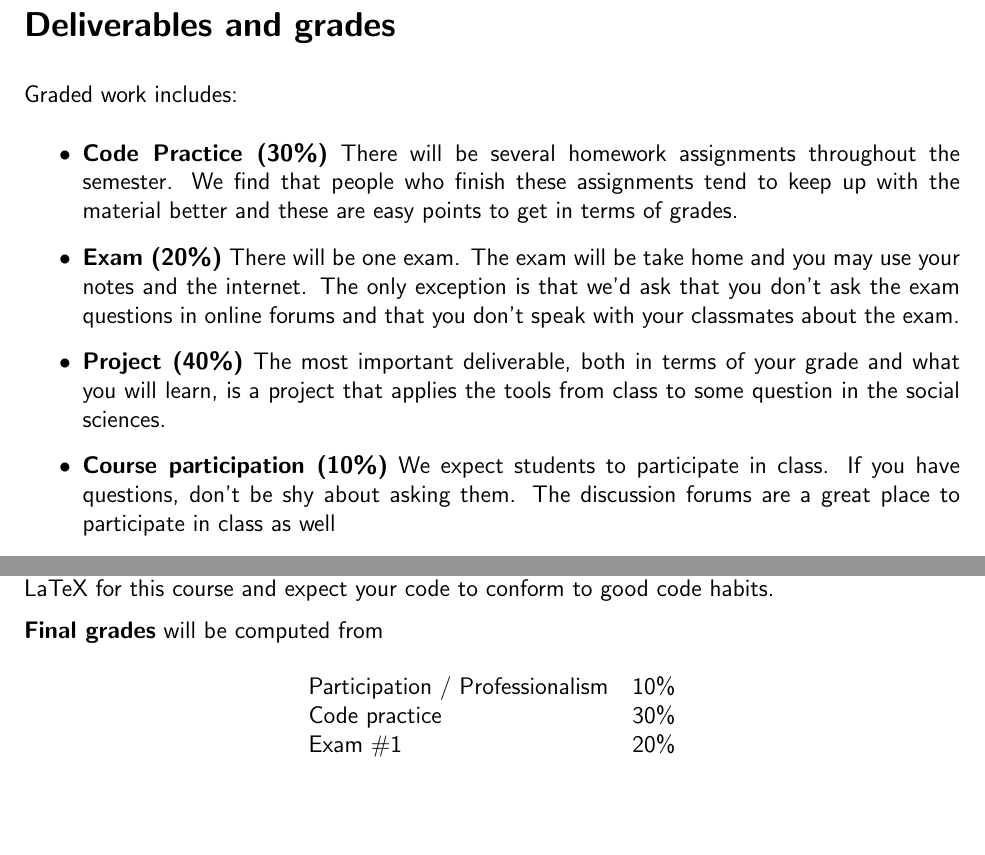
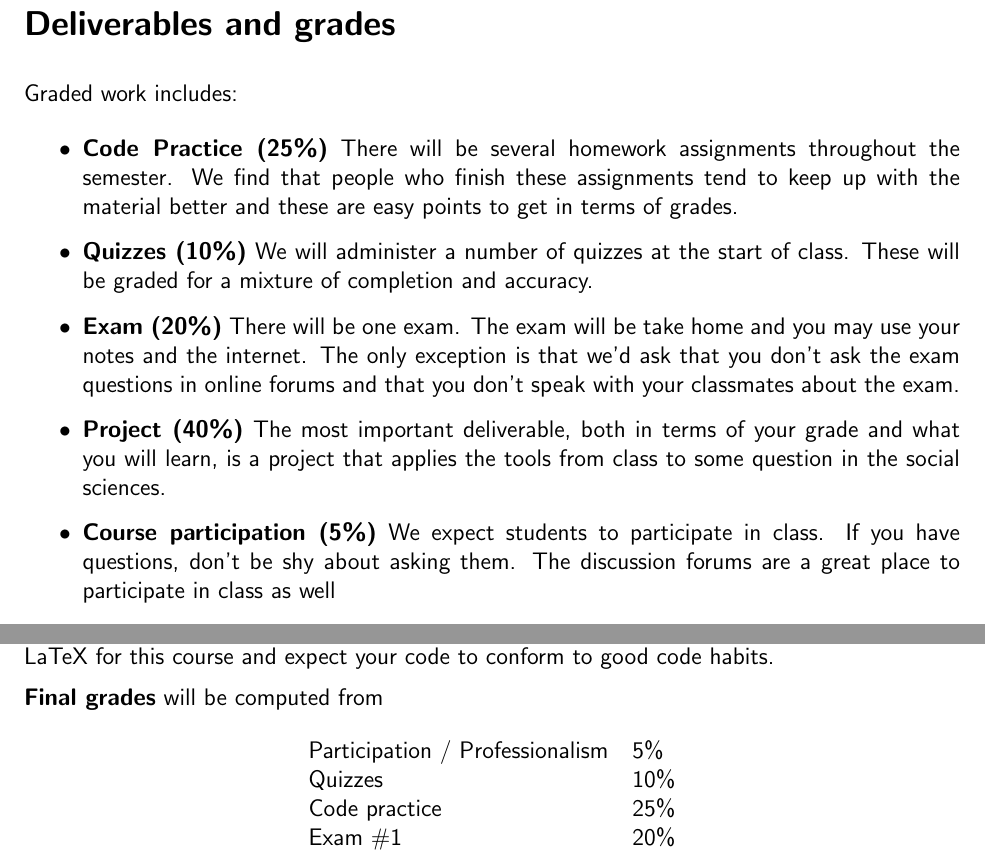
Before and after one commit to NYU-ComputationalSocialScience/ECON-GA-4004-S2023, a LaTeX problem sheet (syllabus/econ-ga-4004-syllabus.tex): two parts of page 2 of 4, joined at a grey line, cut so that both start at the same text, the shorter picture padded with empty space. Compiled offline with pdfLaTeX.

Commit message:
Update syllabus

```diff
--- a/syllabus/econ-ga-4004-syllabus.tex
+++ b/syllabus/econ-ga-4004-syllabus.tex
@@ -108,9 +108,11 @@
     Graded work includes:
 
     \begin{itemize}
-      \item {\bf Code Practice (30\%)} There will be several homework assignments throughout the
+      \item {\bf Code Practice (25\%)} There will be several homework assignments throughout the
             semester. We find that people who finish these assignments tend to keep up
             with the material better and these are easy points to get in terms of grades.
+      \item {\bf Quizzes (10\%)} We will administer a number of quizzes at the start of class. These
+            will be graded for a mixture of completion and accuracy.
       \item {\bf Exam (20\%)} There will be one exam. The exam will be take home and you may use
             your notes and the internet. The only exception is that we'd ask that you don't ask
             the exam questions in online forums and that you don't speak with your classmates about
@@ -118,7 +120,7 @@
       \item {\bf Project (40\%)} The most important deliverable, both in terms of your grade and
             what you will learn, is a project that applies the tools from class to some question
             in the social sciences.
-      \item {\bf Course participation (10\%)} We expect students to participate in class. If you have
+      \item {\bf Course participation (5\%)} We expect students to participate in class. If you have
             questions, don't be shy about asking them. The discussion forums are a great place to
             participate in class as well
     \end{itemize}
@@ -135,8 +137,9 @@
 
     \begin{center}
       \begin{tabular}{ll}
-        Participation / Professionalism & 10\% \\
-        Code practice & 30\% \\
+        Participation / Professionalism & 5\% \\
+        Quizzes & 10\% \\
+        Code practice & 25\% \\
         Exam \#1        & 20\% \\
         Project        & 40\% \\
       \end{tabular}
```
Also changed, not shown: syllabus/econ-ga-4004-syllabus.pdf.
